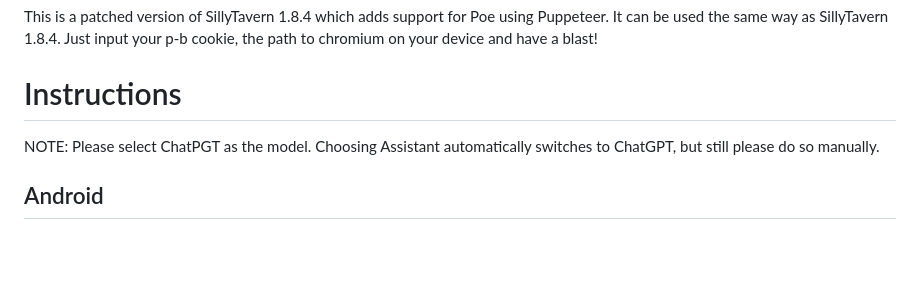
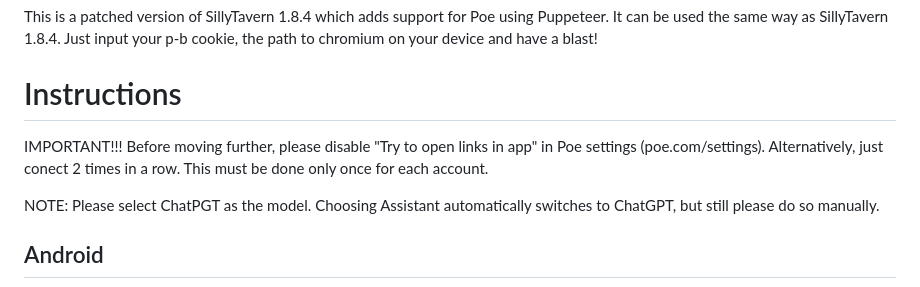
Before and after one commit to GlizzyChief/SillyTavern-1.8.4-fix, a Markdown page: README.md, the part around the change. Drawn GitHub-style; blank space fills up the shorter version.

```diff
--- a/README.md
+++ b/README.md
@@ -4,6 +4,9 @@ This is a patched version of SillyTavern 1.8.4 which adds support for Poe using
 It can be used the same way as SillyTavern 1.8.4. Just input your p-b cookie, the path to chromium on your device and have a blast!
 
 # Instructions
+
+IMPORTANT!!!
+Before moving further, please disable "Try to open links in app" in Poe settings (poe.com/settings). Alternatively, just conect 2 times in a row. This must be done only once for each account.
 
 NOTE: Please select ChatPGT as the model. Choosing Assistant automatically switches to ChatGPT, but still please do so manually.
 
```
